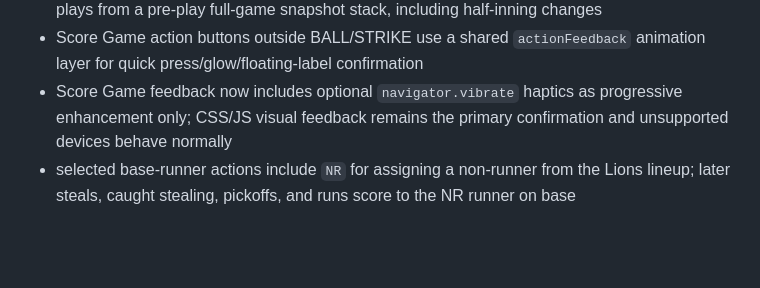
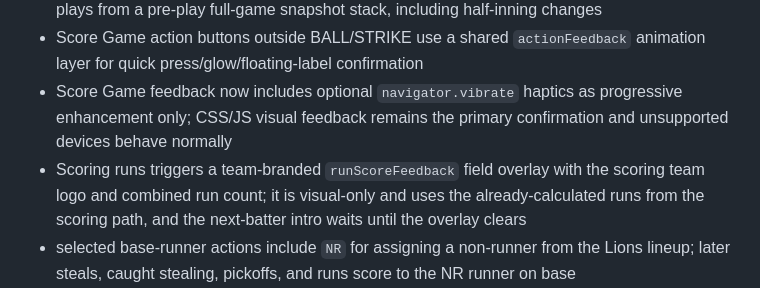
Before and after one commit to rycoulter/LionsScorebook, a Markdown page: context.md, the part around one of its changes. Drawn GitHub-style; blank space fills up the shorter version.

Commit message:
Update context for run scoring feedback

```diff
--- a/context.md
+++ b/context.md
@@ -143,6 +143,7 @@ Current state:
 - Pitch Mode has separate Undo Pitch and Undo Play controls; Undo Play restores completed plays from a pre-play full-game snapshot stack, including half-inning changes
 - Score Game action buttons outside BALL/STRIKE use a shared `actionFeedback` animation layer for quick press/glow/floating-label confirmation
 - Score Game feedback now includes optional `navigator.vibrate` haptics as progressive enhancement only; CSS/JS visual feedback remains the primary confirmation and unsupported devices behave normally
+- Scoring runs triggers a team-branded `runScoreFeedback` field overlay with the scoring team logo and combined run count; it is visual-only and uses the already-calculated runs from the scoring path, and the next-batter intro waits until the overlay clears
 - selected base-runner actions include `NR` for assigning a non-runner from the Lions lineup; later steals, caught stealing, pickoffs, and runs score to the NR runner on base
 - Home next-game card gives admins a direct `Start Game` action for scheduled games and `Score Game` action for already-live games
 - active games are included in shared Supabase snapshots with `app_state.active_game_id`; `saveState()` stores pending scoring checkpoints and debounces live-game sync so reloads can resume the current inning/count/bases/batter/pending flow
```
Also changed, not shown: other parts of context.md (+2 -2 lines).
